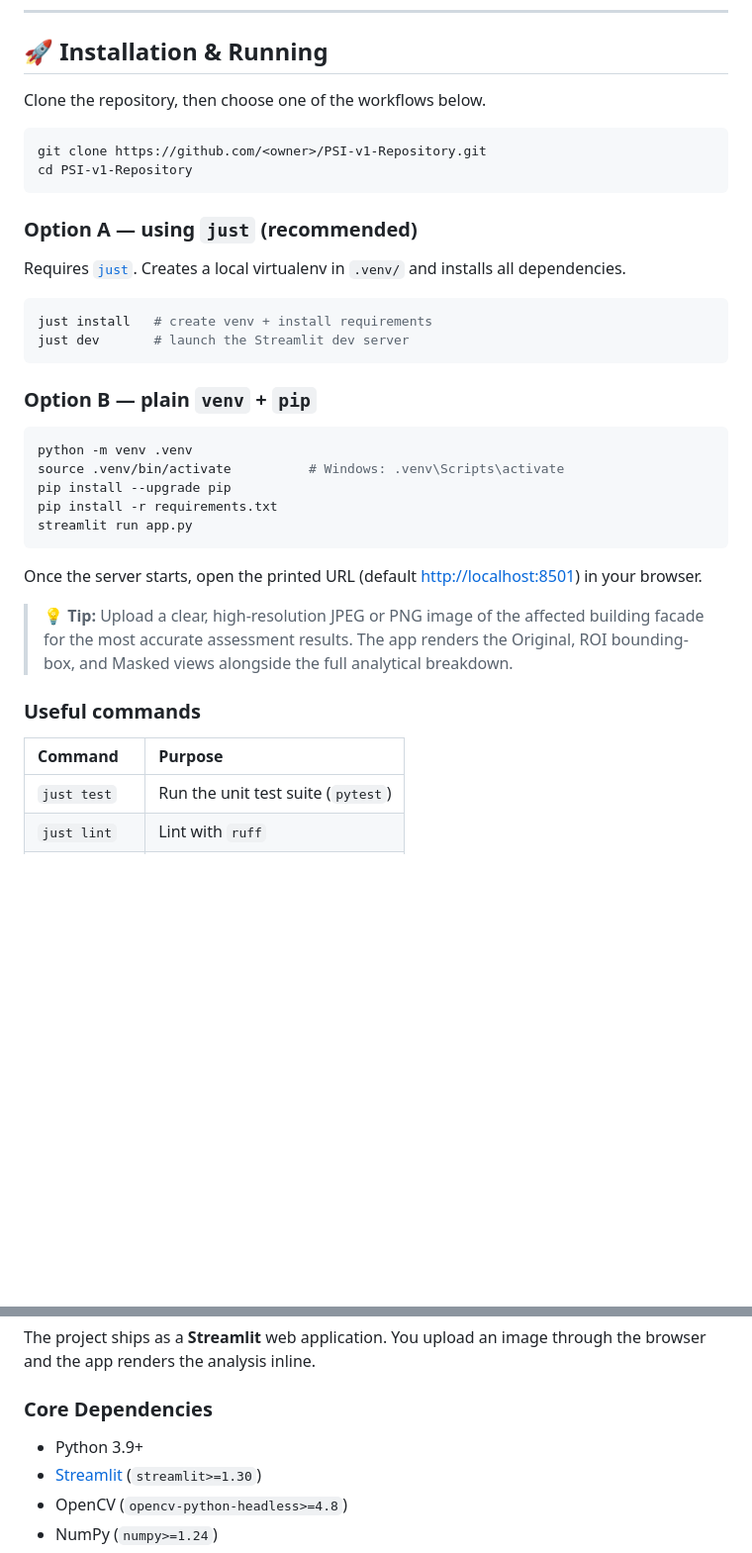
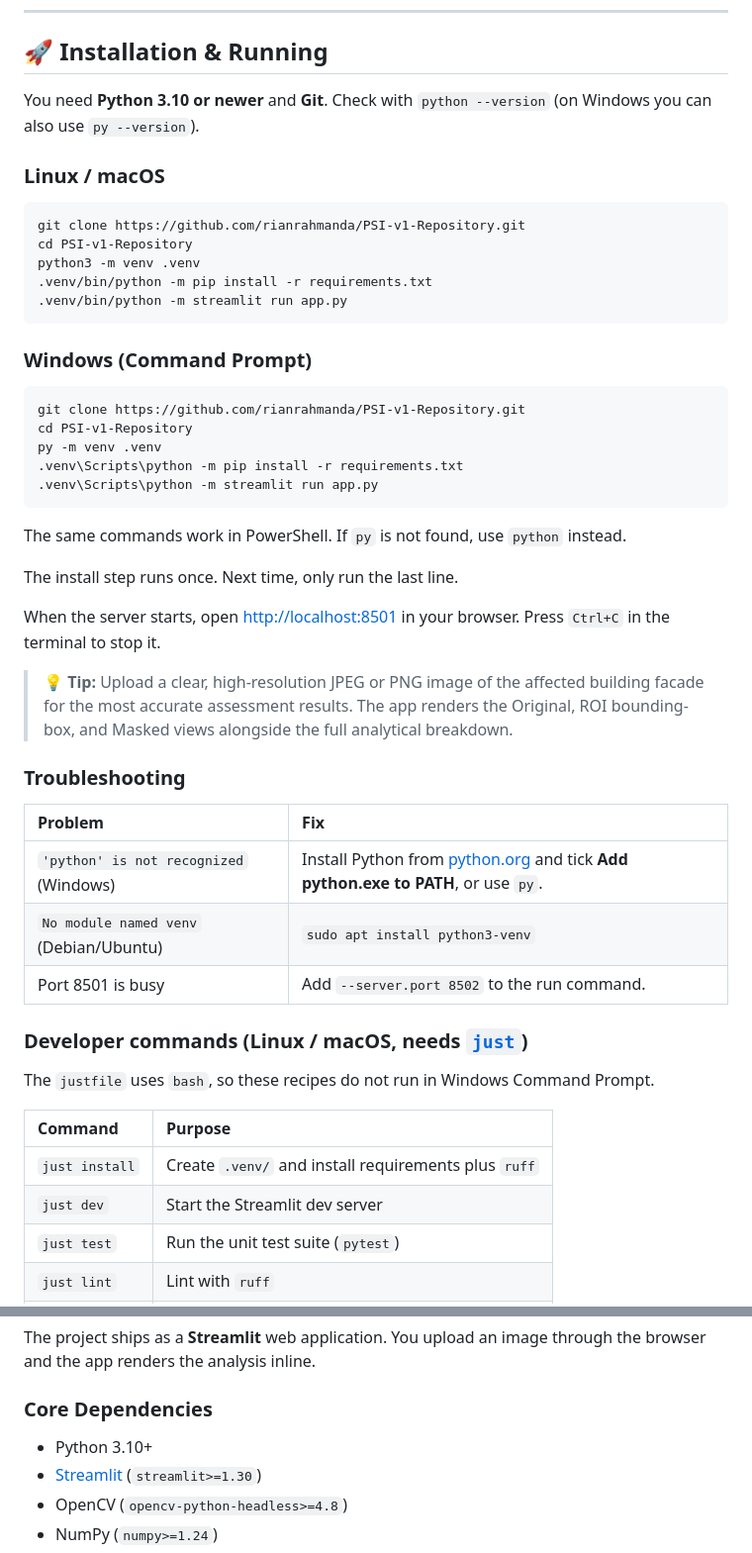
Before and after one commit to rianrahmanda/PSI-v1-Repository, a Markdown page: README.md, 2 parts joined by grey strips. Shown at 99% size. GitHub-like rendering; blank space fills up the shorter version.

Commit message:
docs(readme): add Linux and Windows cmd run steps

````diff
--- a/README.md
+++ b/README.md
@@ -6,40 +6,52 @@ An automated computer vision solution developed in Python to detect, segment, an
 
 ## 🚀 Installation & Running
 
-Clone the repository, then choose one of the workflows below.
+You need **Python 3.10 or newer** and **Git**. Check with `python --version` (on Windows you can also use `py --version`).
+
+### Linux / macOS
 
 ```bash
-git clone https://github.com/<owner>/PSI-v1-Repository.git
+git clone https://github.com/rianrahmanda/PSI-v1-Repository.git
 cd PSI-v1-Repository
+python3 -m venv .venv
+.venv/bin/python -m pip install -r requirements.txt
+.venv/bin/python -m streamlit run app.py
 ```
 
-### Option A — using `just` (recommended)
+### Windows (Command Prompt)
 
-Requires [`just`](https://github.com/casey/just). Creates a local virtualenv in `.venv/` and installs all dependencies.
-
-```bash
-just install   # create venv + install requirements
-just dev       # launch the Streamlit dev server
+```bat
+git clone https://github.com/rianrahmanda/PSI-v1-Repository.git
+cd PSI-v1-Repository
+py -m venv .venv
+.venv\Scripts\python -m pip install -r requirements.txt
+.venv\Scripts\python -m streamlit run app.py
 ```
 
-### Option B — plain `venv` + `pip`
+The same commands work in PowerShell. If `py` is not found, use `python` instead.
 
-```bash
-python -m venv .venv
-source .venv/bin/activate          # Windows: .venv\Scripts\activate
-pip install --upgrade pip
-pip install -r requirements.txt
-streamlit run app.py
-```
+The install step runs once. Next time, only run the last line.
 
-Once the server starts, open the printed URL (default <http://localhost:8501>) in your browser.
+When the server starts, open <http://localhost:8501> in your browser. Press `Ctrl+C` in the terminal to stop it.
 
 > 💡 **Tip:** Upload a clear, high-resolution JPEG or PNG image of the affected building facade for the most accurate assessment results. The app renders the Original, ROI bounding-box, and Masked views alongside the full analytical breakdown.
 
-### Useful commands
+### Troubleshooting
+
+| Problem | Fix |
+| :--- | :--- |
+| `'python' is not recognized` (Windows) | Install Python from [python.org](https://www.python.org/downloads/) and tick **Add python.exe to PATH**, or use `py`. |
+| `No module named venv` (Debian/Ubuntu) | `sudo apt install python3-venv` |
+| Port 8501 is busy | Add `--server.port 8502` to the run command. |
+
+### Developer commands (Linux / macOS, needs [`just`](https://github.com/casey/just))
+
+The `justfile` uses `bash`, so these recipes do not run in Windows Command Prompt.
 
 | Command | Purpose |
 | :--- | :--- |
+| `just install` | Create `.venv/` and install requirements plus `ruff` |
+| `just dev` | Start the Streamlit dev server |
 | `just test` | Run the unit test suite (`pytest`) |
 | `just lint` | Lint with `ruff` |
 | `just format` | Auto-format with `ruff` |
@@ -90,7 +102,7 @@ The project ships as a **Streamlit** web application. You upload an image throug
 
 ### Core Dependencies
 
-* Python 3.9+
+* Python 3.10+
 * [Streamlit](https://streamlit.io/) (`streamlit>=1.30`)
 * OpenCV (`opencv-python-headless>=4.8`)
 * NumPy (`numpy>=1.24`)
````
